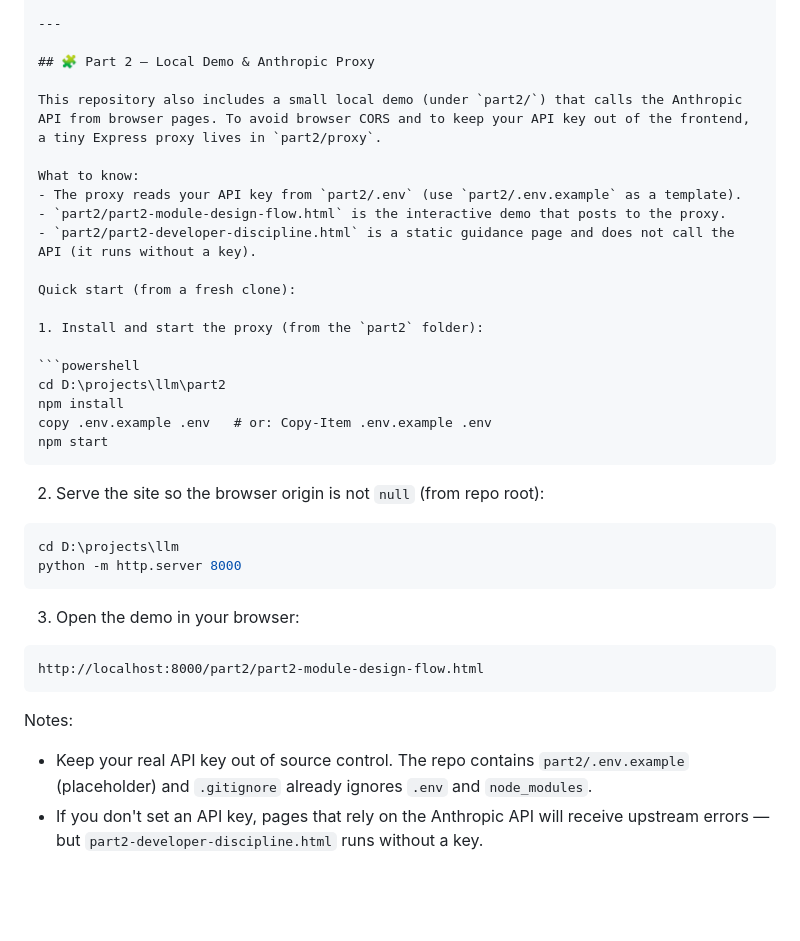
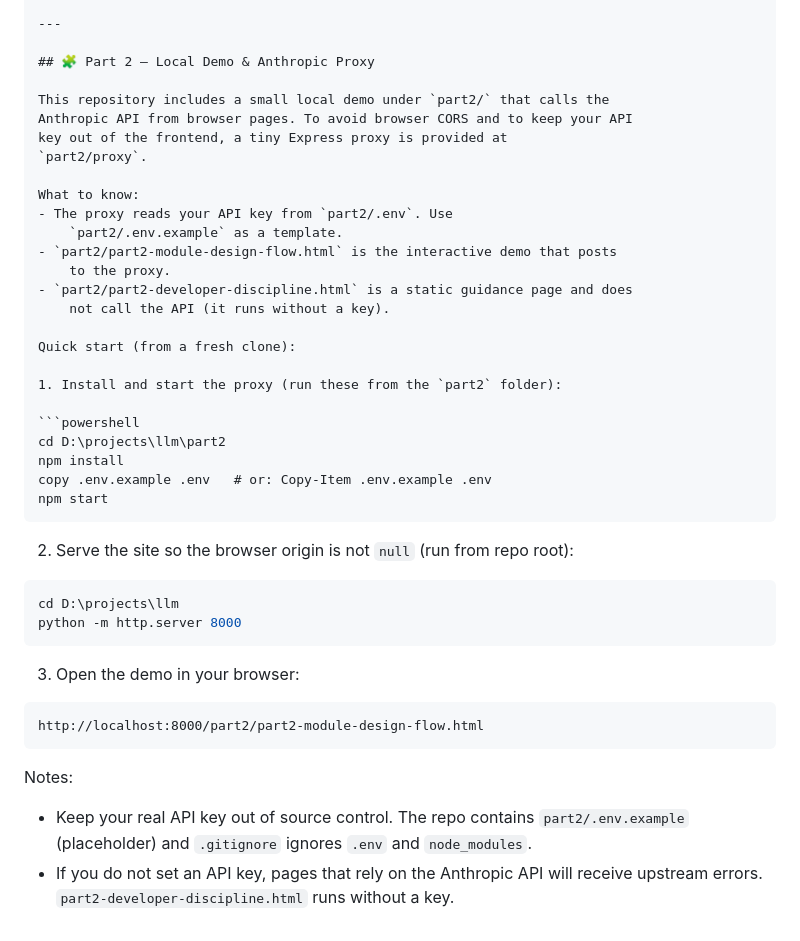
Before and after one commit to denisgerad/llm-agent-architecture-lab, a Markdown page: README.md, the part around the change. Drawn GitHub-style; blank space fills up the shorter version.

Commit message:
edited readme.md for word wrap

````diff
--- a/README.md
+++ b/README.md
@@ -146,16 +146,22 @@ So this architecture separates:
 
 ## 🧩 Part 2 — Local Demo & Anthropic Proxy
 
-This repository also includes a small local demo (under `part2/`) that calls the Anthropic API from browser pages. To avoid browser CORS and to keep your API key out of the frontend, a tiny Express proxy lives in `part2/proxy`.
+This repository includes a small local demo under `part2/` that calls the
+Anthropic API from browser pages. To avoid browser CORS and to keep your API
+key out of the frontend, a tiny Express proxy is provided at
+`part2/proxy`.
 
 What to know:
-- The proxy reads your API key from `part2/.env` (use `part2/.env.example` as a template).
-- `part2/part2-module-design-flow.html` is the interactive demo that posts to the proxy.
-- `part2/part2-developer-discipline.html` is a static guidance page and does not call the API (it runs without a key).
+- The proxy reads your API key from `part2/.env`. Use
+	`part2/.env.example` as a template.
+- `part2/part2-module-design-flow.html` is the interactive demo that posts
+	to the proxy.
+- `part2/part2-developer-discipline.html` is a static guidance page and does
+	not call the API (it runs without a key).
 
 Quick start (from a fresh clone):
 
-1. Install and start the proxy (from the `part2` folder):
+1. Install and start the proxy (run these from the `part2` folder):
 
 ```powershell
 cd D:\projects\llm\part2
@@ -164,7 +170,7 @@ copy .env.example .env   # or: Copy-Item .env.example .env
 npm start
 ```
 
-2. Serve the site so the browser origin is not `null` (from repo root):
+2. Serve the site so the browser origin is not `null` (run from repo root):
 
 ```powershell
 cd D:\projects\llm
@@ -178,5 +184,9 @@ http://localhost:8000/part2/part2-module-design-flow.html
 ```
 
 Notes:
-- Keep your real API key out of source control. The repo contains `part2/.env.example` (placeholder) and `.gitignore` already ignores `.env` and `node_modules`.
-- If you don't set an API key, pages that rely on the Anthropic API will receive upstream errors — but `part2-developer-discipline.html` runs without a key.
+- Keep your real API key out of source control. The repo contains
+	`part2/.env.example` (placeholder) and `.gitignore` ignores `.env` and
+	`node_modules`.
+- If you do not set an API key, pages that rely on the Anthropic API will
+	receive upstream errors. `part2-developer-discipline.html` runs without a
+	key.
````
